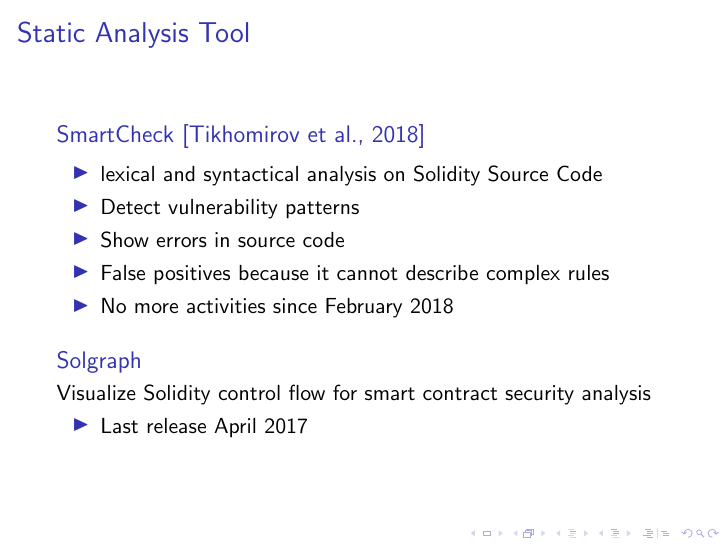
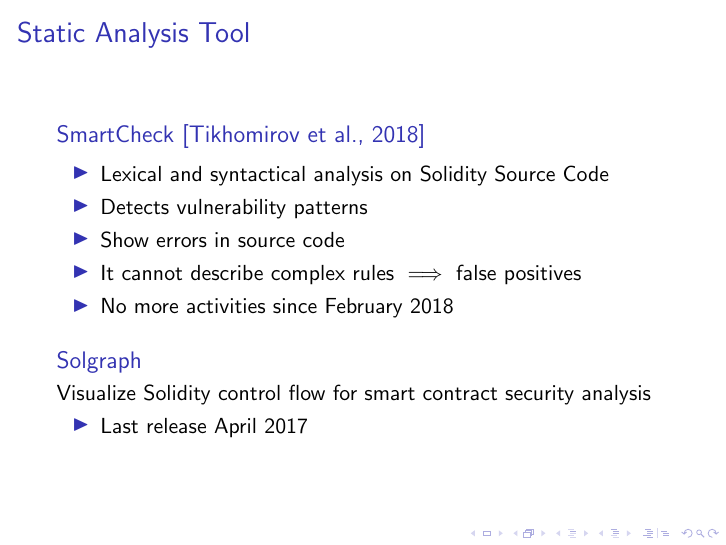
Before and after one commit to herrBez/ethereum-formal-verification, LaTeX slides (main.tex, which reads res/tool.tex): page 14 of 24. Compiled offline with pdfLaTeX; a LaTeX package or settings file that is missing is left out.

Commit message:
Use spaces + Fix identation

```diff
--- a/res/tool.tex
+++ b/res/tool.tex
@@ -12,13 +13,12 @@
 
 \begin{frame}{Static Analysis Tool}
 
-
     \begin{block}{SmartCheck~\cite{bib:smartcheck}}
         \begin{itemize}
-\item lexical and syntactical analysis on Solidity Source Code
-\item Detect vulnerability patterns
+            \item Lexical and syntactical analysis on Solidity Source Code
+            \item Detects vulnerability patterns
             \item Show errors in source code
-\item False positives because it cannot describe complex rules
+            \item It cannot describe complex rules $\implies$ false positives
             \item No more activities since February 2018
         \end{itemize}
     \end{block}
```
Also changed, not shown: res/tool.tex (2 more changed lines). Lines whose indentation alone changed are shown as unchanged.
